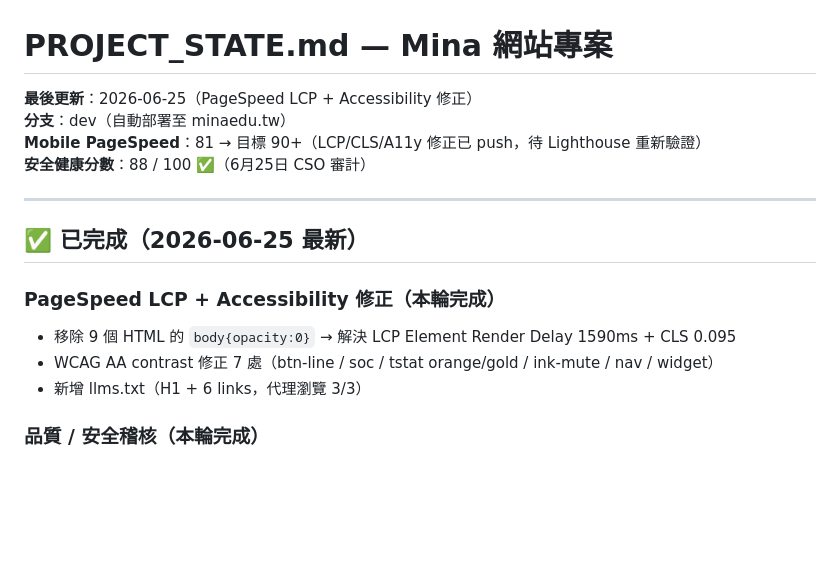
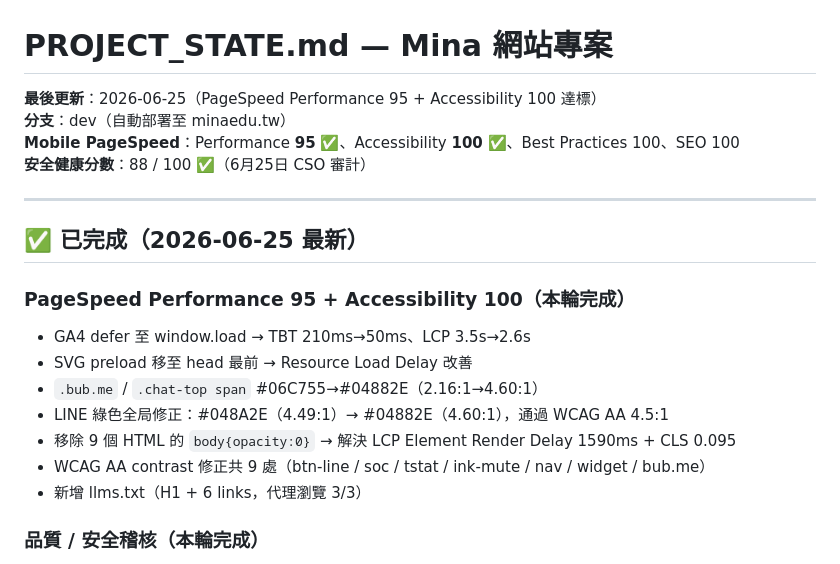
Before and after one commit to hua19911027-code/mina-website-edu, a Markdown page: PROJECT_STATE.md, the part around the change. GitHub-like rendering; blank space fills up the shorter version.

Commit message:
chore: 更新 PROJECT_STATE（Performance 95 + Accessibility 100 達標）

```diff
--- a/PROJECT_STATE.md
+++ b/PROJECT_STATE.md
@@ -1,17 +1,21 @@
 # PROJECT_STATE.md — Mina 網站專案
 
-**最後更新**：2026-06-25（PageSpeed LCP + Accessibility 修正）
+**最後更新**：2026-06-25（PageSpeed Performance 95 + Accessibility 100 達標）
 **分支**：dev（自動部署至 minaedu.tw）
-**Mobile PageSpeed**：81 → 目標 90+（LCP/CLS/A11y 修正已 push，待 Lighthouse 重新驗證）
+**Mobile PageSpeed**：Performance **95** ✅、Accessibility **100** ✅、Best Practices 100、SEO 100
 **安全健康分數**：88 / 100 ✅（6月25日 CSO 審計）
 
 ---
 
 ## ✅ 已完成（2026-06-25 最新）
 
-### PageSpeed LCP + Accessibility 修正（本輪完成）
+### PageSpeed Performance 95 + Accessibility 100（本輪完成）
+- GA4 defer 至 window.load → TBT 210ms→50ms、LCP 3.5s→2.6s
+- SVG preload 移至 head 最前 → Resource Load Delay 改善
+- `.bub.me` / `.chat-top span` #06C755→#04882E（2.16:1→4.60:1）
+- LINE 綠色全局修正：#048A2E（4.49:1）→ #04882E（4.60:1），通過 WCAG AA 4.5:1
 - 移除 9 個 HTML 的 `body{opacity:0}` → 解決 LCP Element Render Delay 1590ms + CLS 0.095
-- WCAG AA contrast 修正 7 處（btn-line / soc / tstat orange/gold / ink-mute / nav / widget）
+- WCAG AA contrast 修正共 9 處（btn-line / soc / tstat / ink-mute / nav / widget / bub.me）
 - 新增 llms.txt（H1 + 6 links，代理瀏覽 3/3）
 
 ### 品質 / 安全稽核（本輪完成）
```
